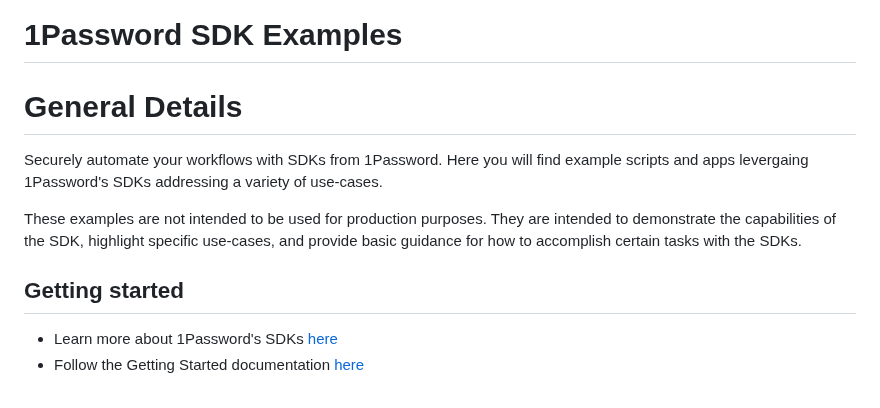
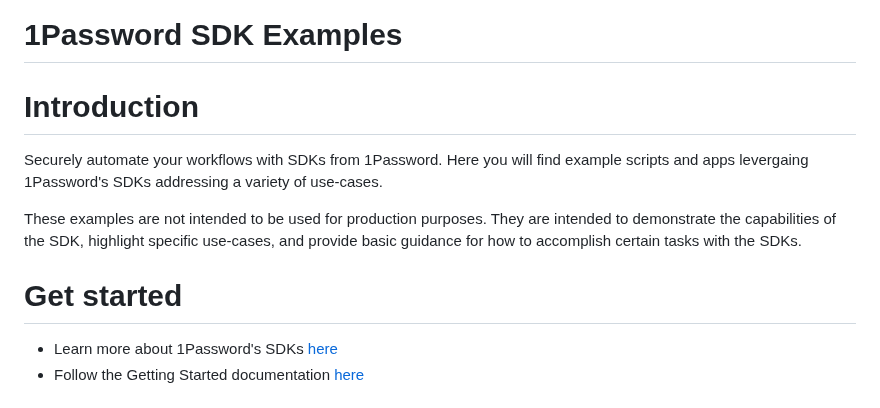
Before and after one commit to 1Password/solutions, a Markdown page: onepassword_sdks/README.md, the part around the change. GitHub-like rendering.

Commit message:
updating headings

```diff
--- a/onepassword_sdks/README.md
+++ b/onepassword_sdks/README.md
@@ -1,11 +1,11 @@
 # 1Password SDK Examples
 
-# General Details
+# Introduction
 Securely automate your workflows with SDKs from 1Password. Here you will find example scripts and apps levergaing 1Password's SDKs addressing a variety of use-cases.
 
 These examples are not intended to be used for production purposes. They are intended to demonstrate the capabilities of the SDK, highlight specific use-cases, and provide basic guidance for how to accomplish certain tasks with the SDKs.
 
-## Getting started
+# Get started
 * Learn more about 1Password's SDKs [here](https://developer.1password.com/docs/sdks)
 * Follow the Getting Started documentation [here](https://developer.1password.com/docs/sdks/setup-tutorial)
 
```
